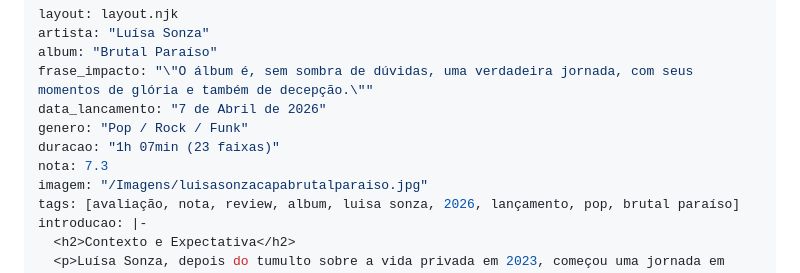
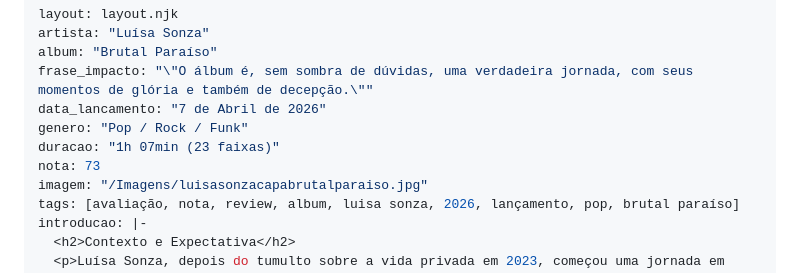
Before and after one commit to cauangabriel774-cell/d, a Markdown page: 2026/1/brutalparaiso-luisasoza.md, the part around the change. Drawn GitHub-style.

Commit message:
Change album rating format from decimal to integer

```diff
--- a/2026/1/brutalparaiso-luisasoza.md
+++ b/2026/1/brutalparaiso-luisasoza.md
@@ -6,7 +6,7 @@ frase_impacto: "\"O álbum é, sem sombra de dúvidas, uma verdadeira jornada, c
 data_lancamento: "7 de Abril de 2026"
 genero: "Pop / Rock / Funk"
 duracao: "1h 07min (23 faixas)"
-nota: 7.3
+nota: 73
 imagem: "/Imagens/luisasonzacapabrutalparaiso.jpg"
 tags: [avaliação, nota, review, album, luisa sonza, 2026, lançamento, pop, brutal paraíso]
 introducao: |-
```
